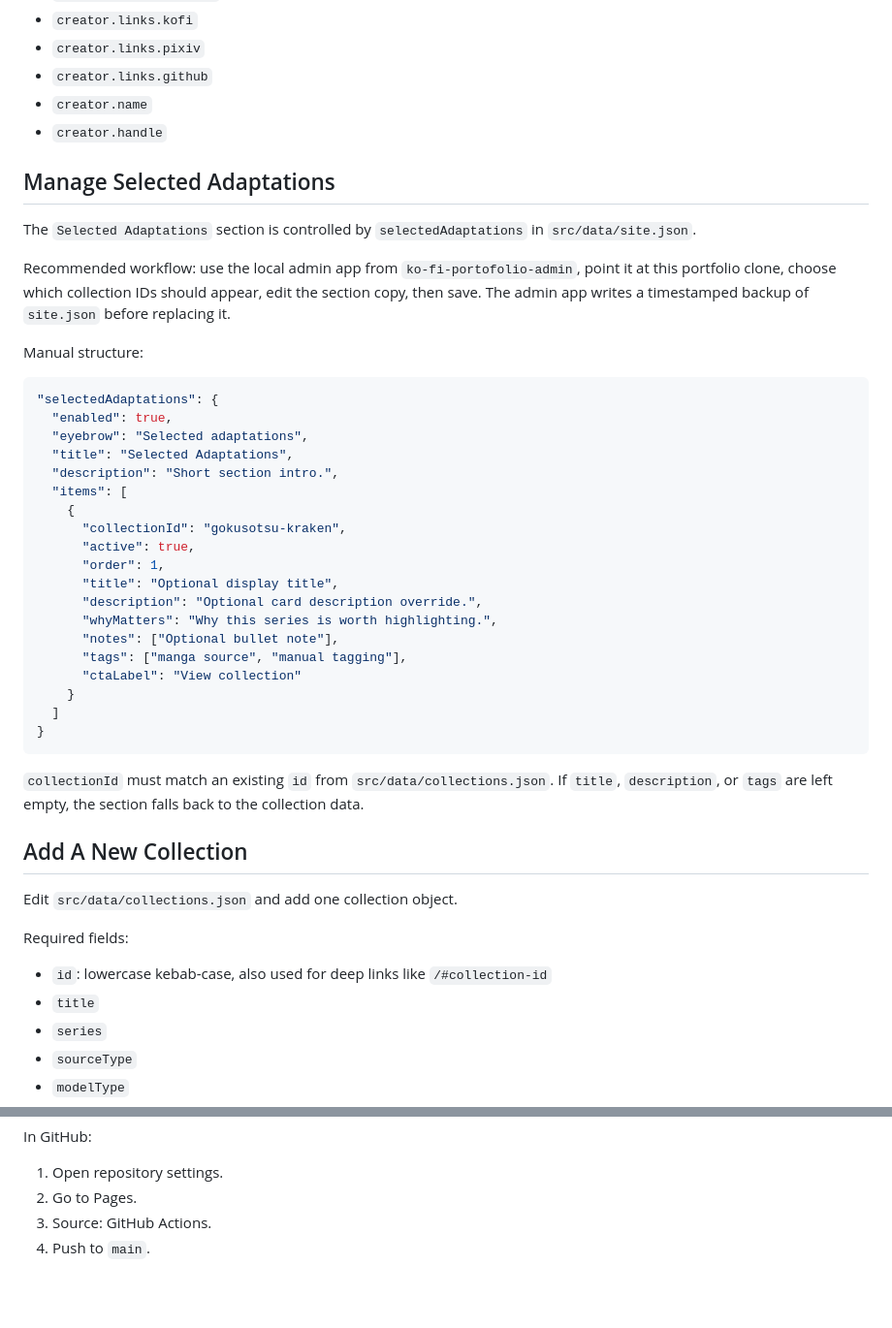
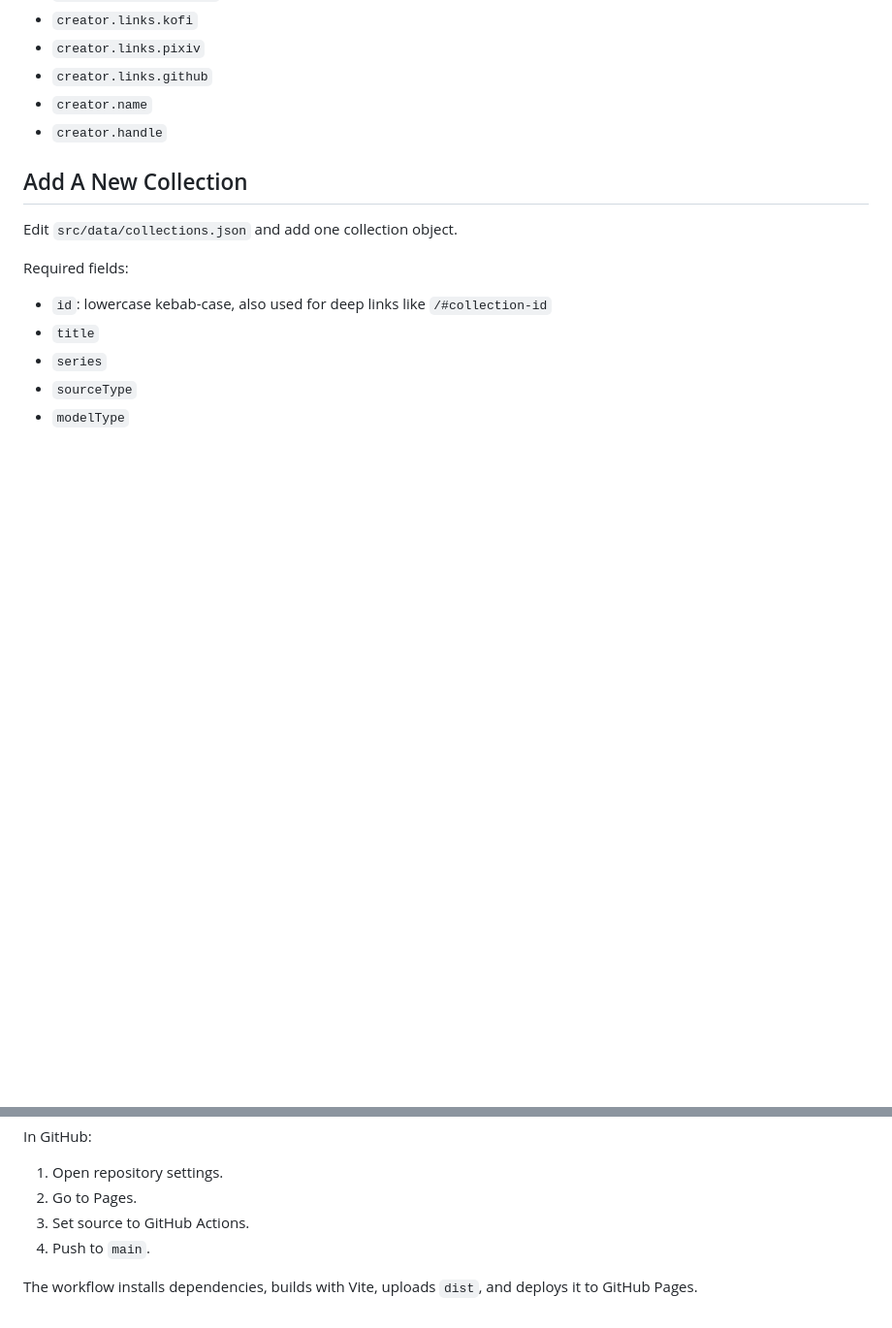
Before and after one commit to ZetsubouCode/ko-fi-portofolio, a Markdown page: README.md, 2 parts joined by grey strips. Shown at 97% size. Drawn GitHub-style; blank space fills up the shorter version.

Commit message:
Revert "Document selected adaptations data"
This reverts commit 5ddae8578323f1e77b609f0a94a5dc566674d0db.

````diff
--- a/README.md
+++ b/README.md
@@ -38,38 +38,6 @@ Update:
 - `creator.links.github`
 - `creator.name`
 - `creator.handle`
-
-## Manage Selected Adaptations
-
-The `Selected Adaptations` section is controlled by `selectedAdaptations` in `src/data/site.json`.
-
-Recommended workflow: use the local admin app from `ko-fi-portofolio-admin`, point it at this portfolio clone, choose which collection IDs should appear, edit the section copy, then save. The admin app writes a timestamped backup of `site.json` before replacing it.
-
-Manual structure:
-
-```json
-"selectedAdaptations": {
-  "enabled": true,
-  "eyebrow": "Selected adaptations",
-  "title": "Selected Adaptations",
-  "description": "Short section intro.",
-  "items": [
-    {
-      "collectionId": "gokusotsu-kraken",
-      "active": true,
-      "order": 1,
-      "title": "Optional display title",
-      "description": "Optional card description override.",
-      "whyMatters": "Why this series is worth highlighting.",
-      "notes": ["Optional bullet note"],
-      "tags": ["manga source", "manual tagging"],
-      "ctaLabel": "View collection"
-    }
-  ]
-}
-```
-
-`collectionId` must match an existing `id` from `src/data/collections.json`. If `title`, `description`, or `tags` are left empty, the section falls back to the collection data.
 
 ## Add A New Collection
 
@@ -190,5 +158,7 @@ In GitHub:
 
 1. Open repository settings.
 2. Go to Pages.
-3. Source: GitHub Actions.
+3. Set source to GitHub Actions.
 4. Push to `main`.
+
+The workflow installs dependencies, builds with Vite, uploads `dist`, and deploys it to GitHub Pages.
````
